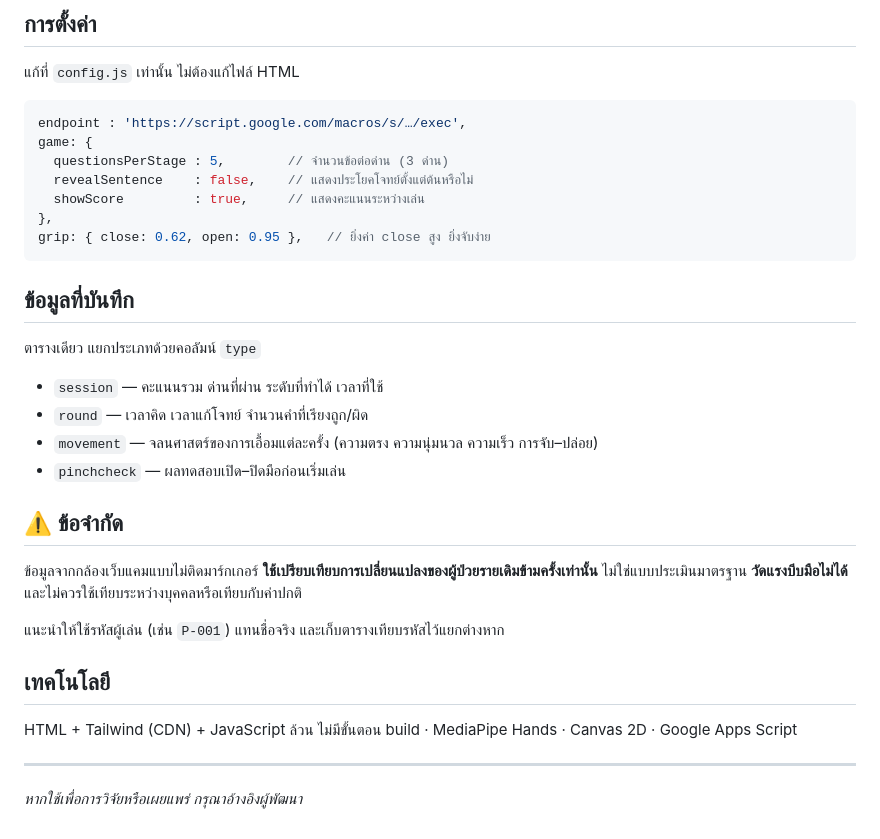
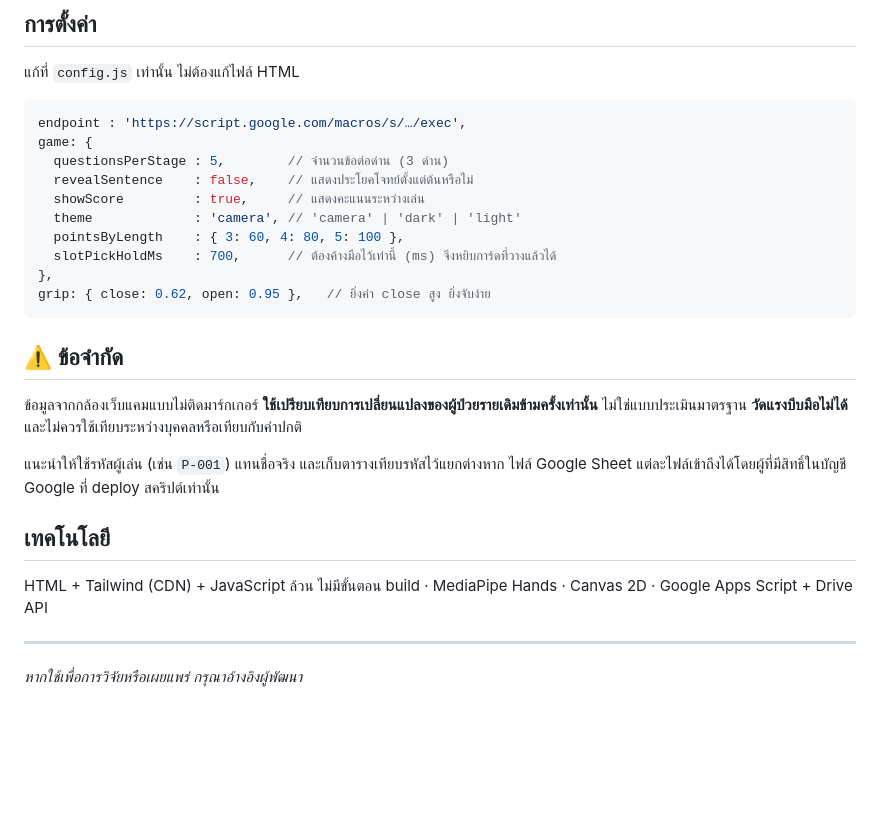
Before and after one commit to rattapoomw/handwordgame, a Markdown page: README.md, the part around one of its changes. Drawn GitHub-style; blank space fills up the shorter version.

````diff
--- a/README.md
+++ b/README.md
@@ -59,18 +88,12 @@ game: {
   questionsPerStage : 5,        // จำนวนข้อต่อด่าน (3 ด่าน)
   revealSentence    : false,    // แสดงประโยคโจทย์ตั้งแต่ต้นหรือไม่
   showScore         : true,     // แสดงคะแนนระหว่างเล่น
+  theme             : 'camera', // 'camera' | 'dark' | 'light'
+  pointsByLength    : { 3: 60, 4: 80, 5: 100 },
+  slotPickHoldMs    : 700,      // ต้องค้างมือไว้เท่านี้ (ms) จึงหยิบการ์ดที่วางแล้วได้
 },
 grip: { close: 0.62, open: 0.95 },   // ยิ่งค่า close สูง ยิ่งจับง่าย
 ```
-
-## ข้อมูลที่บันทึก
-
-ตารางเดียว แยกประเภทด้วยคอลัมน์ `type`
-
-- `session` — คะแนนรวม ด่านที่ผ่าน ระดับที่ทำได้ เวลาที่ใช้
-- `round` — เวลาคิด เวลาแก้โจทย์ จำนวนคำที่เรียงถูก/ผิด
-- `movement` — จลนศาสตร์ของการเอื้อมแต่ละครั้ง (ความตรง ความนุ่มนวล ความเร็ว การจับ–ปล่อย)
-- `pinchcheck` — ผลทดสอบเปิด–ปิดมือก่อนเริ่มเล่น
 
 ## ⚠️ ข้อจำกัด
 
@@ -78,11 +101,12 @@ grip: { close: 0.62, open: 0.95 },   // ยิ่งค่า close สูง
 ไม่ใช่แบบประเมินมาตรฐาน **วัดแรงบีบมือไม่ได้** และไม่ควรใช้เทียบระหว่างบุคคลหรือเทียบกับค่าปกติ
 
 แนะนำให้ใช้รหัสผู้เล่น (เช่น `P-001`) แทนชื่อจริง และเก็บตารางเทียบรหัสไว้แยกต่างหาก
+ไฟล์ Google Sheet แต่ละไฟล์เข้าถึงได้โดยผู้ที่มีสิทธิ์ในบัญชี Google ที่ deploy สคริปต์เท่านั้น
 
 ## เทคโนโลยี
 
 HTML + Tailwind (CDN) + JavaScript ล้วน ไม่มีขั้นตอน build ·
-MediaPipe Hands · Canvas 2D · Google Apps Script
+MediaPipe Hands · Canvas 2D · Google Apps Script + Drive API
 
 ---
 
````
Also changed, not shown: other parts of README.md (+36 -7 lines).
